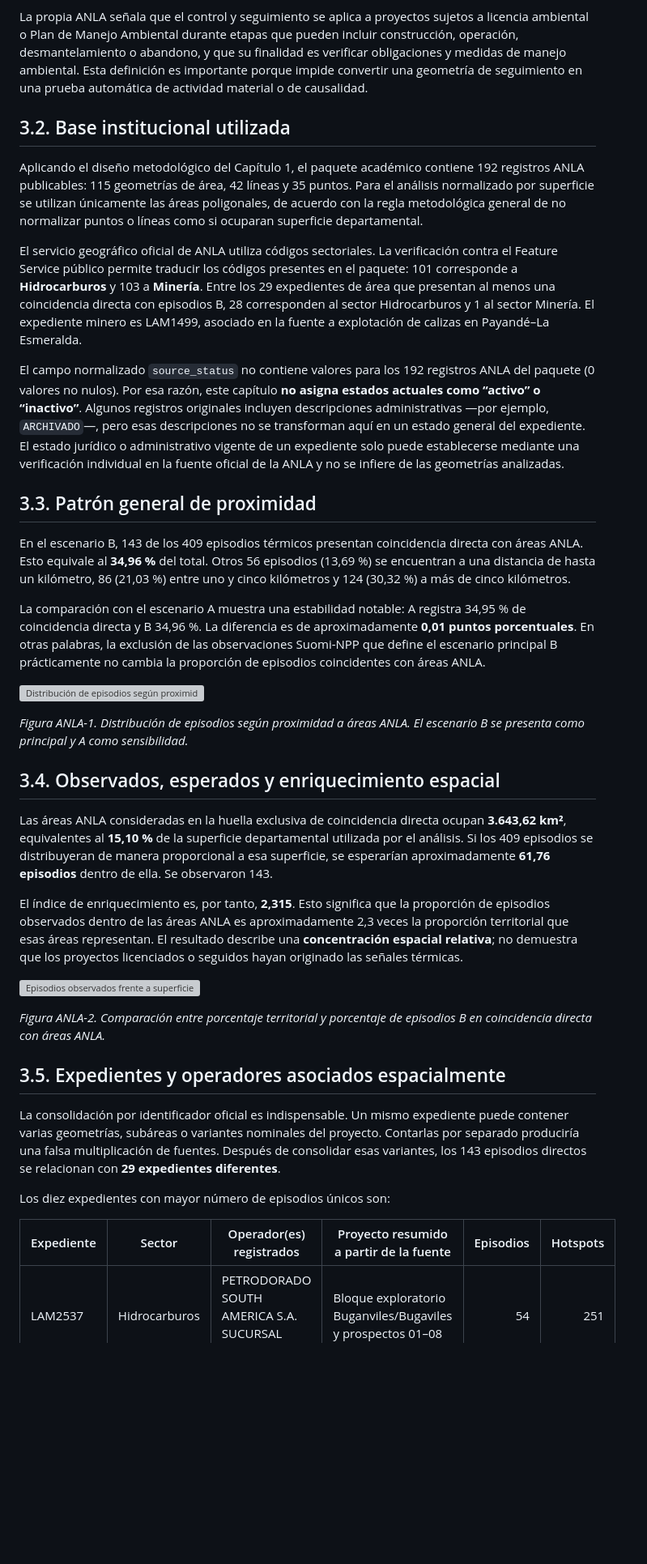
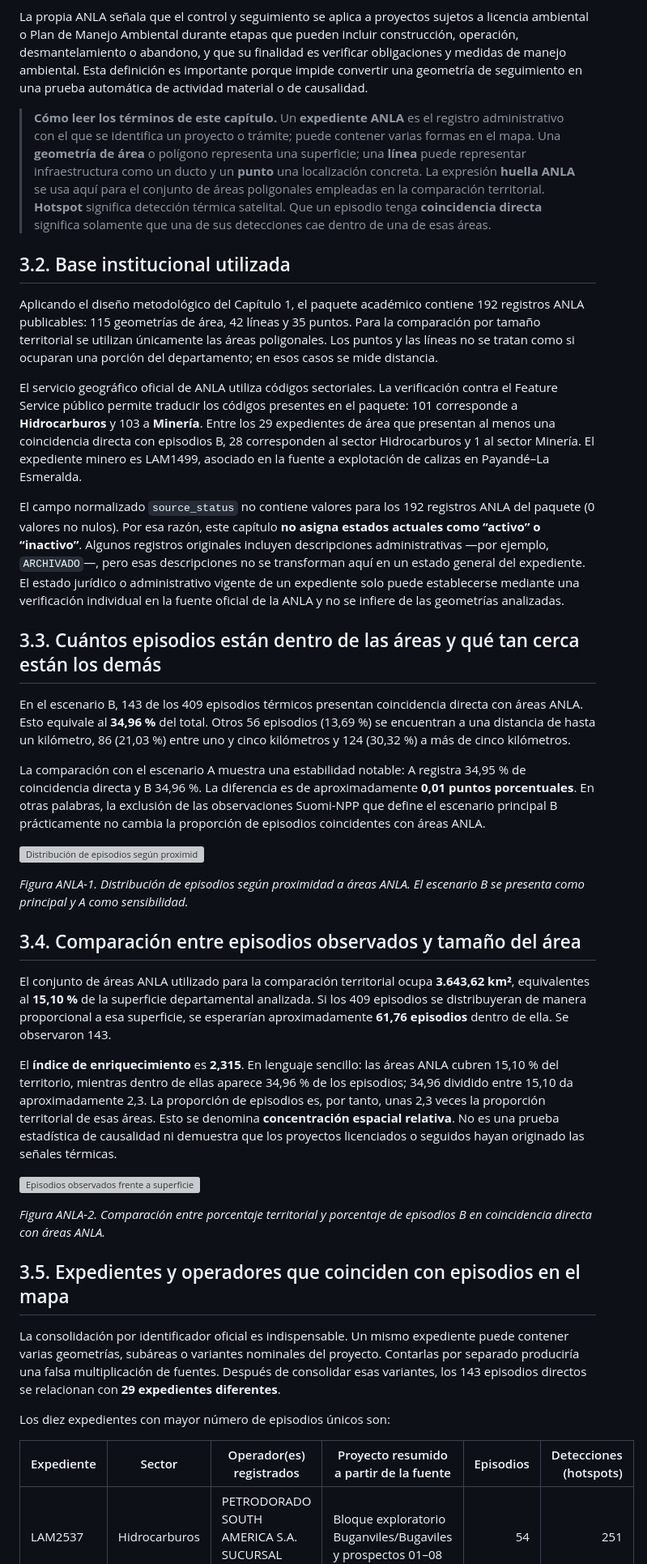
Before and after one commit to jcgomezga/incendios-tolima-2026, a Markdown page: docs/03_ANLA_v2.md, the part around one of its changes. Shown at 81% size. Drawn GitHub-style; blank space fills up the shorter version; grey boxes are pictures that could not be loaded.

Commit message:
Hacer más comprensible el capítulo ANLA

```diff
--- a/docs/03_ANLA_v2.md
+++ b/docs/03_ANLA_v2.md
@@ -6,15 +6,17 @@ La Autoridad Nacional de Licencias Ambientales (ANLA) administra información so
 
 La propia ANLA señala que el control y seguimiento se aplica a proyectos sujetos a licencia ambiental o Plan de Manejo Ambiental durante etapas que pueden incluir construcción, operación, desmantelamiento o abandono, y que su finalidad es verificar obligaciones y medidas de manejo ambiental. Esta definición es importante porque impide convertir una geometría de seguimiento en una prueba automática de actividad material o de causalidad.
 
+> **Cómo leer los términos de este capítulo.** Un **expediente ANLA** es el registro administrativo con el que se identifica un proyecto o trámite; puede contener varias formas en el mapa. Una **geometría de área** o polígono representa una superficie; una **línea** puede representar infraestructura como un ducto y un **punto** una localización concreta. La expresión **huella ANLA** se usa aquí para el conjunto de áreas poligonales empleadas en la comparación territorial. **Hotspot** significa detección térmica satelital. Que un episodio tenga **coincidencia directa** significa solamente que una de sus detecciones cae dentro de una de esas áreas.
+
 ## 3.2. Base institucional utilizada
 
-Aplicando el diseño metodológico del Capítulo 1, el paquete académico contiene 192 registros ANLA publicables: 115 geometrías de área, 42 líneas y 35 puntos. Para el análisis normalizado por superficie se utilizan únicamente las áreas poligonales, de acuerdo con la regla metodológica general de no normalizar puntos o líneas como si ocuparan superficie departamental.
+Aplicando el diseño metodológico del Capítulo 1, el paquete académico contiene 192 registros ANLA publicables: 115 geometrías de área, 42 líneas y 35 puntos. Para la comparación por tamaño territorial se utilizan únicamente las áreas poligonales. Los puntos y las líneas no se tratan como si ocuparan una porción del departamento; en esos casos se mide distancia.
 
 El servicio geográfico oficial de ANLA utiliza códigos sectoriales. La verificación contra el Feature Service público permite traducir los códigos presentes en el paquete: 101 corresponde a **Hidrocarburos** y 103 a **Minería**. Entre los 29 expedientes de área que presentan al menos una coincidencia directa con episodios B, 28 corresponden al sector Hidrocarburos y 1 al sector Minería. El expediente minero es LAM1499, asociado en la fuente a explotación de calizas en Payandé–La Esmeralda.
 
 El campo normalizado `source_status` no contiene valores para los 192 registros ANLA del paquete (0 valores no nulos). Por esa razón, este capítulo **no asigna estados actuales como “activo” o “inactivo”**. Algunos registros originales incluyen descripciones administrativas —por ejemplo, `ARCHIVADO`—, pero esas descripciones no se transforman aquí en un estado general del expediente. El estado jurídico o administrativo vigente de un expediente solo puede establecerse mediante una verificación individual en la fuente oficial de la ANLA y no se infiere de las geometrías analizadas.
 
-## 3.3. Patrón general de proximidad
+## 3.3. Cuántos episodios están dentro de las áreas y qué tan cerca están los demás
 
 En el escenario B, 143 de los 409 episodios térmicos presentan coincidencia directa con áreas ANLA. Esto equivale al **34,96 %** del total. Otros 56 episodios (13,69 %) se encuentran a una distancia de hasta un kilómetro, 86 (21,03 %) entre uno y cinco kilómetros y 124 (30,32 %) a más de cinco kilómetros.
 
@@ -24,23 +26,23 @@ La comparación con el escenario A muestra una estabilidad notable: A registra 3
 
 *Figura ANLA-1. Distribución de episodios según proximidad a áreas ANLA. El escenario B se presenta como principal y A como sensibilidad.*
 
-## 3.4. Observados, esperados y enriquecimiento espacial
+## 3.4. Comparación entre episodios observados y tamaño del área
 
-Las áreas ANLA consideradas en la huella exclusiva de coincidencia directa ocupan **3.643,62 km²**, equivalentes al **15,10 %** de la superficie departamental utilizada por el análisis. Si los 409 episodios se distribuyeran de manera proporcional a esa superficie, se esperarían aproximadamente **61,76 episodios** dentro de ella. Se observaron 143.
+El conjunto de áreas ANLA utilizado para la comparación territorial ocupa **3.643,62 km²**, equivalentes al **15,10 %** de la superficie departamental analizada. Si los 409 episodios se distribuyeran de manera proporcional a esa superficie, se esperarían aproximadamente **61,76 episodios** dentro de ella. Se observaron 143.
 
-El índice de enriquecimiento es, por tanto, **2,315**. Esto significa que la proporción de episodios observados dentro de las áreas ANLA es aproximadamente 2,3 veces la proporción territorial que esas áreas representan. El resultado describe una **concentración espacial relativa**; no demuestra que los proyectos licenciados o seguidos hayan originado las señales térmicas.
+El **índice de enriquecimiento** es **2,315**. En lenguaje sencillo: las áreas ANLA cubren 15,10 % del territorio, mientras dentro de ellas aparece 34,96 % de los episodios; 34,96 dividido entre 15,10 da aproximadamente 2,3. La proporción de episodios es, por tanto, unas 2,3 veces la proporción territorial de esas áreas. Esto se denomina **concentración espacial relativa**. No es una prueba estadística de causalidad ni demuestra que los proyectos licenciados o seguidos hayan originado las señales térmicas.
 
 ![Episodios observados frente a superficie disponible para ANLA.](assets/figures/svg/ANLA/anla_02_observado_vs_superficie_publicacion.svg)
 
 *Figura ANLA-2. Comparación entre porcentaje territorial y porcentaje de episodios B en coincidencia directa con áreas ANLA.*
 
-## 3.5. Expedientes y operadores asociados espacialmente
+## 3.5. Expedientes y operadores que coinciden con episodios en el mapa
 
 La consolidación por identificador oficial es indispensable. Un mismo expediente puede contener varias geometrías, subáreas o variantes nominales del proyecto. Contarlas por separado produciría una falsa multiplicación de fuentes. Después de consolidar esas variantes, los 143 episodios directos se relacionan con **29 expedientes diferentes**.
 
 Los diez expedientes con mayor número de episodios únicos son:
 
-| Expediente | Sector | Operador(es) registrados | Proyecto resumido a partir de la fuente | Episodios | Hotspots |
+| Expediente | Sector | Operador(es) registrados | Proyecto resumido a partir de la fuente | Episodios | Detecciones (hotspots) |
 |---|---|---|---|---:|---:|
 | LAM2537 | Hidrocarburos | PETRODORADO SOUTH AMERICA S.A. SUCURSAL COLOMBIA | Bloque exploratorio Buganviles/Bugaviles y prospectos 01–08 | 54 | 251 |
 | LAM4750 | Hidrocarburos | PACIFIC STRATUS ENERGY COLOMBIA CORP | Bloque de desarrollo Buganviles | 33 | 101 |
```
Also changed, not shown: other parts of docs/03_ANLA_v2.md (+13 -13 lines).
